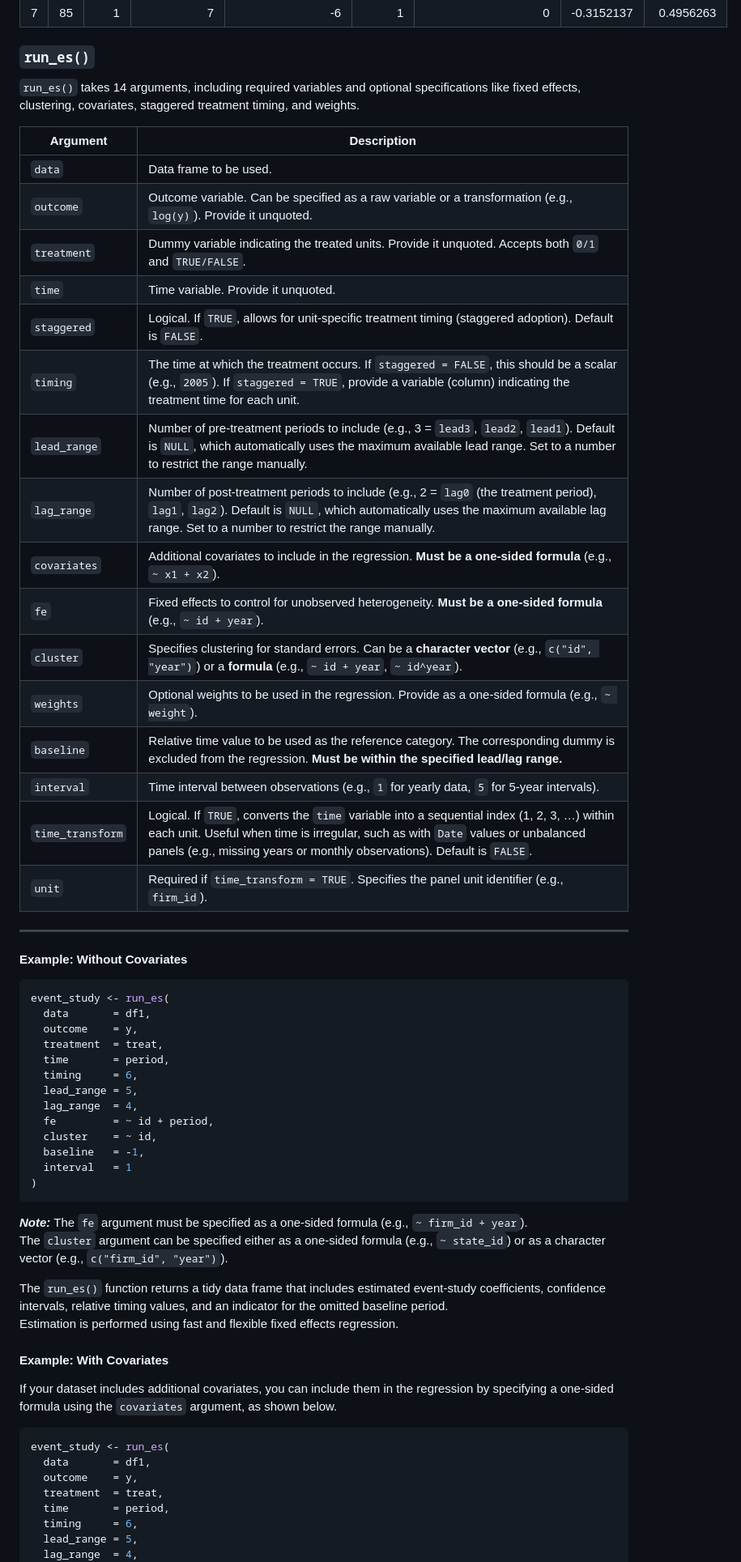
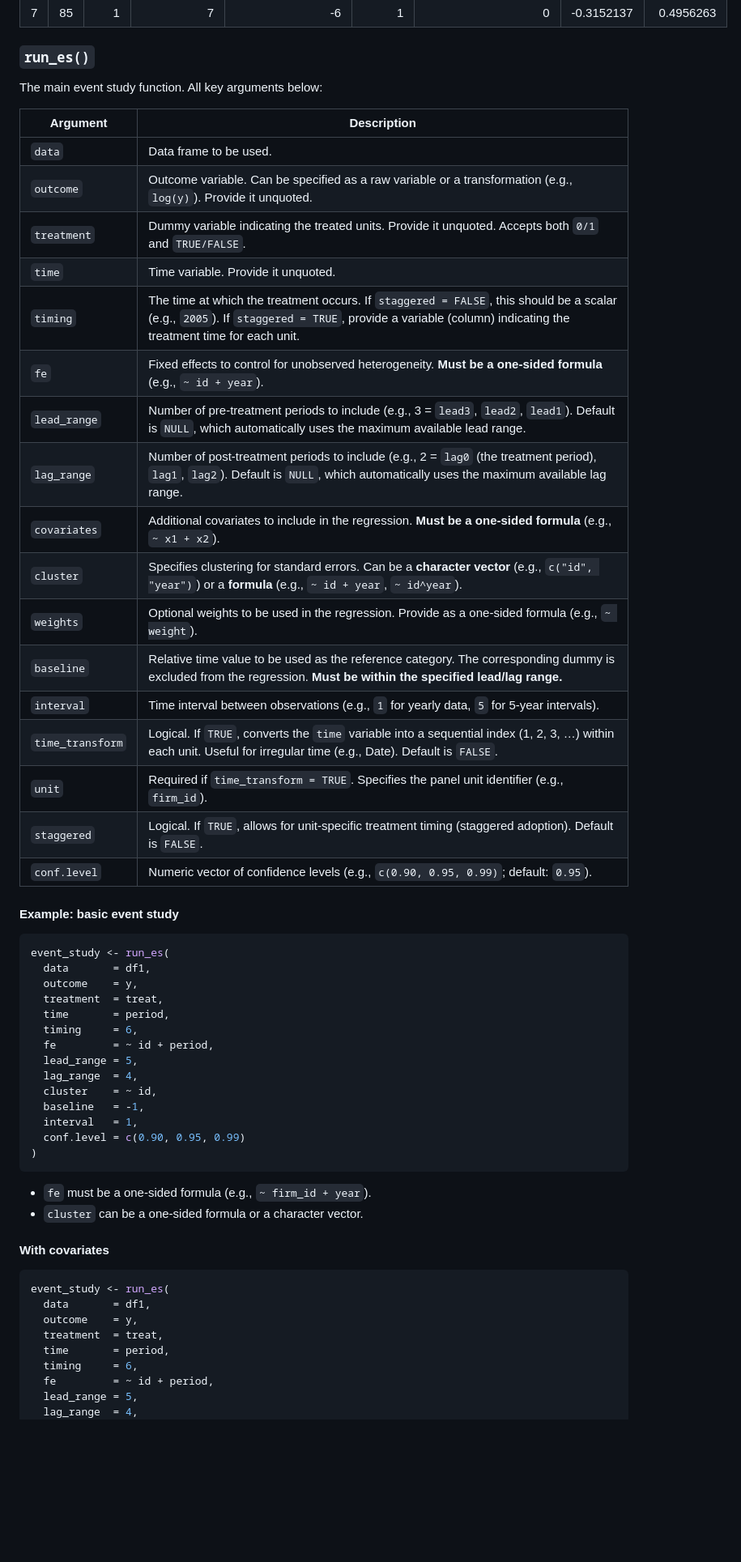
Before and after one commit to yo5uke/fixes, a Markdown page: README.md, the part around the change printed below. Shown: that part at 81% size. Drawn GitHub-style; blank space fills up the shorter version.

````diff
--- a/README.md
+++ b/README.md
@@ -119,9 +107,7 @@ df2 <- fixest::base_stagg    # Staggered treatment example
 
 ### `run_es()`
 
-`run_es()` takes 14 arguments, including required variables and optional
-specifications like fixed effects, clustering, covariates, staggered
-treatment timing, and weights.
+The main event study function. All key arguments below:
 
 | Argument | Description |
 |----|----|
@@ -129,22 +115,21 @@ treatment timing, and weights.
 | `outcome` | Outcome variable. Can be specified as a raw variable or a transformation (e.g., `log(y)`). Provide it unquoted. |
 | `treatment` | Dummy variable indicating the treated units. Provide it unquoted. Accepts both `0/1` and `TRUE/FALSE`. |
 | `time` | Time variable. Provide it unquoted. |
-| `staggered` | Logical. If `TRUE`, allows for unit-specific treatment timing (staggered adoption). Default is `FALSE`. |
 | `timing` | The time at which the treatment occurs. If `staggered = FALSE`, this should be a scalar (e.g., `2005`). If `staggered = TRUE`, provide a variable (column) indicating the treatment time for each unit. |
-| `lead_range` | Number of pre-treatment periods to include (e.g., 3 = `lead3`, `lead2`, `lead1`). Default is `NULL`, which automatically uses the maximum available lead range. Set to a number to restrict the range manually. |
-| `lag_range` | Number of post-treatment periods to include (e.g., 2 = `lag0` (the treatment period), `lag1`, `lag2`). Default is `NULL`, which automatically uses the maximum available lag range. Set to a number to restrict the range manually. |
+| `fe` | Fixed effects to control for unobserved heterogeneity. **Must be a one-sided formula** (e.g., `~ id + year`). |
+| `lead_range` | Number of pre-treatment periods to include (e.g., 3 = `lead3`, `lead2`, `lead1`). Default is `NULL`, which automatically uses the maximum available lead range. |
+| `lag_range` | Number of post-treatment periods to include (e.g., 2 = `lag0` (the treatment period), `lag1`, `lag2`). Default is `NULL`, which automatically uses the maximum available lag range. |
 | `covariates` | Additional covariates to include in the regression. **Must be a one-sided formula** (e.g., `~ x1 + x2`). |
-| `fe` | Fixed effects to control for unobserved heterogeneity. **Must be a one-sided formula** (e.g., `~ id + year`). |
 | `cluster` | Specifies clustering for standard errors. Can be a **character vector** (e.g., `c("id", "year")`) or a **formula** (e.g., `~ id + year`, `~ id^year`). |
 | `weights` | Optional weights to be used in the regression. Provide as a one-sided formula (e.g., `~ weight`). |
 | `baseline` | Relative time value to be used as the reference category. The corresponding dummy is excluded from the regression. **Must be within the specified lead/lag range.** |
 | `interval` | Time interval between observations (e.g., `1` for yearly data, `5` for 5-year intervals). |
-| `time_transform` | Logical. If `TRUE`, converts the `time` variable into a sequential index (1, 2, 3, …) within each unit. Useful when time is irregular, such as with `Date` values or unbalanced panels (e.g., missing years or monthly observations). Default is `FALSE`. |
+| `time_transform` | Logical. If `TRUE`, converts the `time` variable into a sequential index (1, 2, 3, …) within each unit. Useful for irregular time (e.g., Date). Default is `FALSE`. |
 | `unit` | Required if `time_transform = TRUE`. Specifies the panel unit identifier (e.g., `firm_id`). |
+| `staggered` | Logical. If `TRUE`, allows for unit-specific treatment timing (staggered adoption). Default is `FALSE`. |
+| `conf.level` | Numeric vector of confidence levels (e.g., `c(0.90, 0.95, 0.99)`; default: `0.95`). |
 
-------------------------------------------------------------------------
-
-#### Example: Without Covariates
+#### Example: basic event study
 
 ``` r
 event_study <- run_es(
@@ -153,32 +138,20 @@ event_study <- run_es(
   treatment  = treat,
   time       = period,
   timing     = 6,
+  fe         = ~ id + period,
   lead_range = 5,
   lag_range  = 4,
-  fe         = ~ id + period,
   cluster    = ~ id,
   baseline   = -1,
-  interval   = 1
+  interval   = 1,
+  conf.level = c(0.90, 0.95, 0.99)
 )
 ```
 
-***Note:*** The `fe` argument must be specified as a one-sided formula
-(e.g., `~ firm_id + year`).
-The `cluster` argument can be specified either as a one-sided formula
-(e.g., `~ state_id`) or as a character vector (e.g.,
-`c("firm_id", "year")`).
+- `fe` must be a one-sided formula (e.g., `~ firm_id + year`).
+- `cluster` can be a one-sided formula or a character vector.
 
-The `run_es()` function returns a tidy data frame that includes
-estimated event-study coefficients, confidence intervals, relative
-timing values, and an indicator for the omitted baseline period.
-Estimation is performed using fast and flexible fixed effects
-regression.
-
-#### Example: With Covariates
-
-If your dataset includes additional covariates, you can include them in
-the regression by specifying a one-sided formula using the `covariates`
-argument, as shown below.
+#### With covariates
 
 ``` r
 event_study <- run_es(
@@ -187,6 +160,7 @@ event_study <- run_es(
   treatment  = treat,
   time       = period,
   timing     = 6,
+  fe         = ~ id + period,
   lead_range = 5,
   lag_range  = 4,
   covariates = ~ cov1 + cov2 + cov3,
````
Also changed, not shown: other parts of README.md (+81 -117 lines), man/figures/fixes_logo_blue.png (added), 11 other files.
